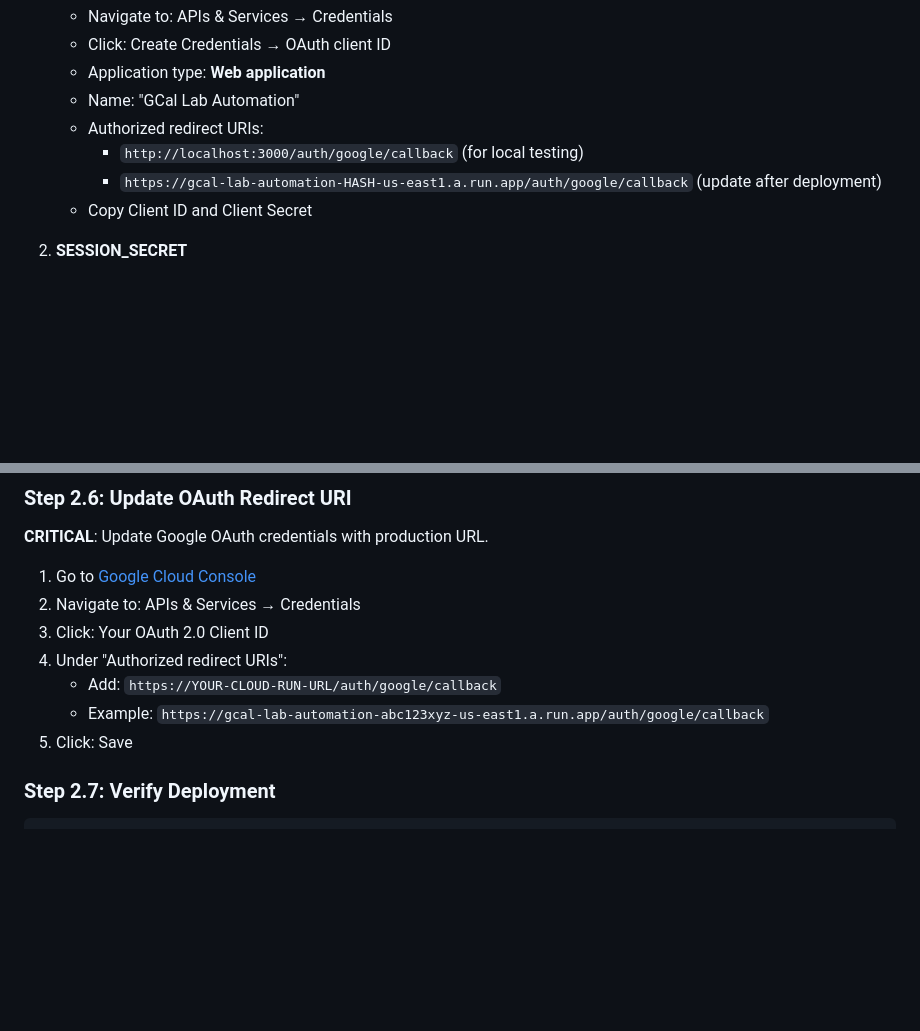
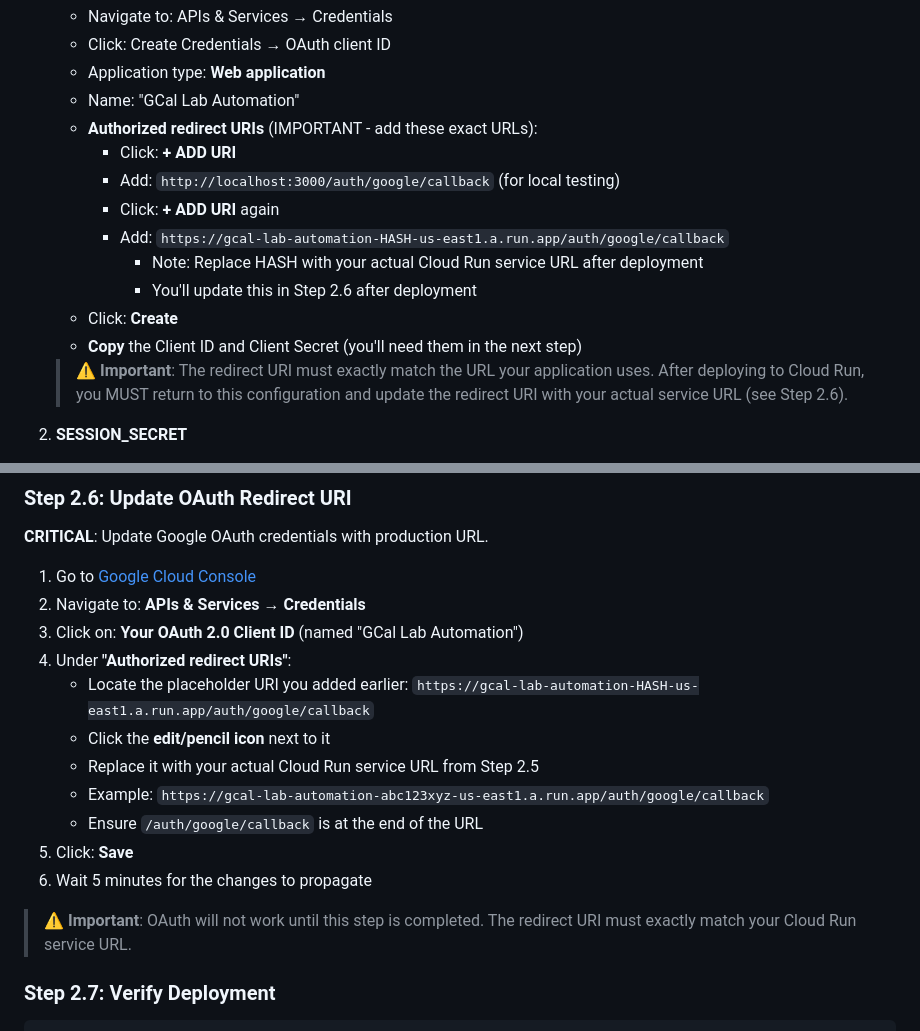
Before and after one commit to brown-ccv/community-gcal-lab-automation, a Markdown page: .deployment/DEPLOYMENT.md, 2 parts joined by grey strips. Rendered like a GitHub page; blank space fills up the shorter version.

Commit message:
Add detailed redirect URI instructions to OAuth setup
Co-authored-by: hollandjg <2803227+hollandjg@users.noreply.github.com>

```diff
--- a/.deployment/DEPLOYMENT.md
+++ b/.deployment/DEPLOYMENT.md
@@ -257,10 +257,17 @@ Key File: /tmp/gcal-lab-automation-sa-key.json
    - Click: Create Credentials → OAuth client ID
    - Application type: **Web application**
    - Name: "GCal Lab Automation"
-   - Authorized redirect URIs:
-     - `http://localhost:3000/auth/google/callback` (for local testing)
-     - `https://gcal-lab-automation-HASH-us-east1.a.run.app/auth/google/callback` (update after deployment)
-   - Copy Client ID and Client Secret
+   - **Authorized redirect URIs** (IMPORTANT - add these exact URLs):
+     - Click: **+ ADD URI**
+     - Add: `http://localhost:3000/auth/google/callback` (for local testing)
+     - Click: **+ ADD URI** again
+     - Add: `https://gcal-lab-automation-HASH-us-east1.a.run.app/auth/google/callback`
+       - Note: Replace HASH with your actual Cloud Run service URL after deployment
+       - You'll update this in Step 2.6 after deployment
+   - Click: **Create**
+   - **Copy** the Client ID and Client Secret (you'll need them in the next step)
+
+   > **⚠️ Important**: The redirect URI must exactly match the URL your application uses. After deploying to Cloud Run, you MUST return to this configuration and update the redirect URI with your actual service URL (see Step 2.6).
 
 2. **SESSION_SECRET**
    - Auto-generated by script (random 64-character hex string)
@@ -558,12 +565,18 @@ https://gcal-lab-automation-abc123xyz-us-east1.a.run.app
 **CRITICAL**: Update Google OAuth credentials with production URL.
 
 1. Go to [Google Cloud Console](https://console.cloud.google.com/)
-2. Navigate to: APIs & Services → Credentials
-3. Click: Your OAuth 2.0 Client ID
-4. Under "Authorized redirect URIs":
-   - Add: `https://YOUR-CLOUD-RUN-URL/auth/google/callback`
+2. Navigate to: **APIs & Services → Credentials**
+3. Click on: **Your OAuth 2.0 Client ID** (named "GCal Lab Automation")
+4. Under **"Authorized redirect URIs"**:
+   - Locate the placeholder URI you added earlier: `https://gcal-lab-automation-HASH-us-east1.a.run.app/auth/google/callback`
+   - Click the **edit/pencil icon** next to it
+   - Replace it with your actual Cloud Run service URL from Step 2.5
    - Example: `https://gcal-lab-automation-abc123xyz-us-east1.a.run.app/auth/google/callback`
-5. Click: Save
+   - Ensure `/auth/google/callback` is at the end of the URL
+5. Click: **Save**
+6. Wait 5 minutes for the changes to propagate
+
+> **⚠️ Important**: OAuth will not work until this step is completed. The redirect URI must exactly match your Cloud Run service URL.
 
 ### Step 2.7: Verify Deployment
 
```
